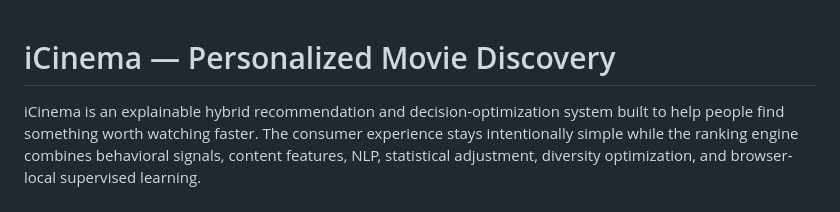
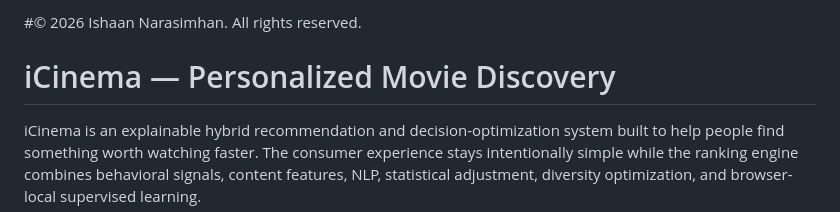
Before and after one commit to ishaannars/iCinema, a Markdown page: README.md, the part around the change. GitHub-like rendering.

```diff
--- a/README.md
+++ b/README.md
@@ -1,3 +1,5 @@
+#© 2026 Ishaan Narasimhan. All rights reserved.
+
 # iCinema — Personalized Movie Discovery
 
 iCinema is an explainable hybrid recommendation and decision-optimization system built to help people find something worth watching faster. The consumer experience stays intentionally simple while the ranking engine combines behavioral signals, content features, NLP, statistical adjustment, diversity optimization, and browser-local supervised learning.
```
